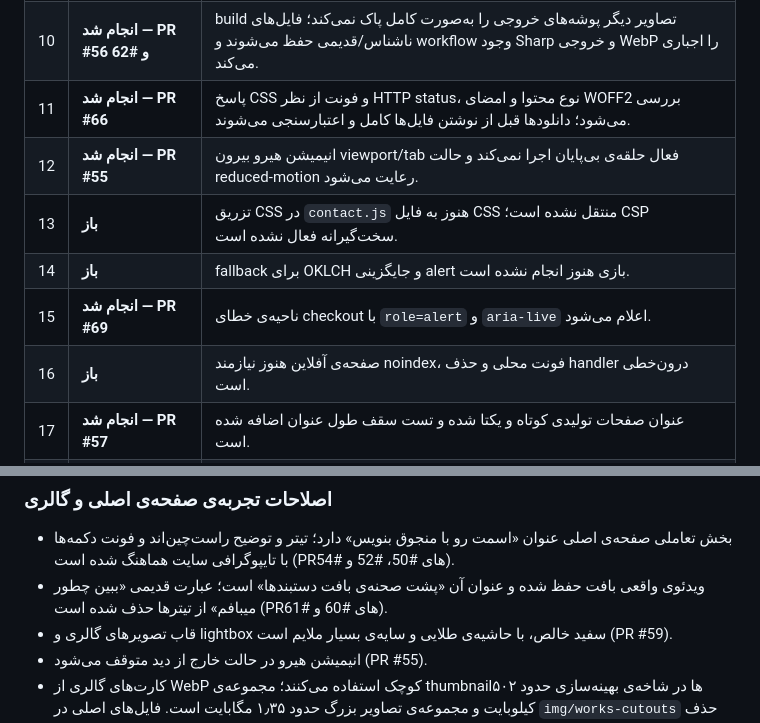
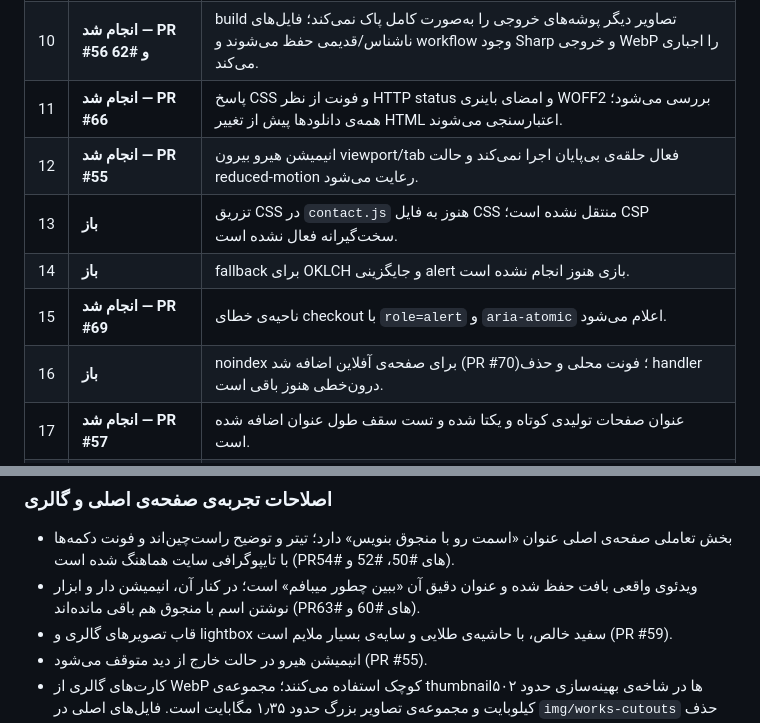
Before and after one commit to caraww/cara, a Markdown page: AUDIT.md, 2 parts joined by grey strips. Rendered like a GitHub page.

Commit message:
docs: correct audit status for latest merged fixes

```diff
--- a/AUDIT.md
+++ b/AUDIT.md
@@ -243,12 +243,12 @@
 | 8 | **انجام شد — PR #53** | JSON-LD گالری از کاتالوگ فعلی تولید می‌شود؛ عنوان، توضیح، تصویر و Offer از همان داده‌ها/قیمت‌ها می‌آیند. |
 | 9 | **انجام شد — PR #53 و #62** | Worker و صفحات SEO از تابع قیمت مشترک استفاده می‌کنند؛ مبلغ «اردک تک تک» در منبع داده روی همان مبلغ قبلی ۲٬۱۲۷٬۰۰۰ تومان تثبیت شده و مبلغی تغییر نکرده است. |
 | 10 | **انجام شد — PR #56 و #62** | build تصاویر دیگر پوشه‌های خروجی را به‌صورت کامل پاک نمی‌کند؛ فایل‌های ناشناس/قدیمی حفظ می‌شوند و workflow وجود Sharp و خروجی WebP را اجباری می‌کند. |
-| 11 | **انجام شد — PR #66** | پاسخ CSS و فونت از نظر HTTP status، نوع محتوا و امضای WOFF2 بررسی می‌شود؛ دانلودها قبل از نوشتن فایل‌ها کامل و اعتبارسنجی می‌شوند. |
+| 11 | **انجام شد — PR #66** | پاسخ CSS و فونت از نظر HTTP status و امضای باینری WOFF2 بررسی می‌شود؛ همه‌ی دانلودها پیش از تغییر HTML اعتبارسنجی می‌شوند. |
 | 12 | **انجام شد — PR #55** | انیمیشن هیرو بیرون viewport/tab فعال حلقه‌ی بی‌پایان اجرا نمی‌کند و حالت reduced-motion رعایت می‌شود. |
 | 13 | **باز** | تزریق CSS در `contact.js` هنوز به فایل CSS منتقل نشده است؛ CSP سخت‌گیرانه فعال نشده است. |
 | 14 | **باز** | fallback برای OKLCH و جایگزینی alert بازی هنوز انجام نشده است. |
-| 15 | **انجام شد — PR #69** | ناحیه‌ی خطای checkout با `role=alert` و `aria-live` اعلام می‌شود. |
-| 16 | **باز** | صفحه‌ی آفلاین هنوز نیازمند noindex، فونت محلی و حذف handler درون‌خطی است. |
+| 15 | **انجام شد — PR #69** | ناحیه‌ی خطای checkout با `role=alert` و `aria-atomic` اعلام می‌شود. |
+| 16 | **باز** | noindex برای صفحه‌ی آفلاین اضافه شد (PR #70)؛ فونت محلی و حذف handler درون‌خطی هنوز باقی است. |
 | 17 | **انجام شد — PR #57** | عنوان صفحات تولیدی کوتاه و یکتا شده و تست سقف طول عنوان اضافه شده است. |
 | 18 | **انجام شد — PR #62، جزئی** | کارت‌های گالری از thumbnailهای WebP و نمایش کامل از WebP بزرگ‌تر استفاده می‌کنند؛ تصاویر اصلی حفظ شده‌اند. AVIF/srcset و اندازه‌گیری Lighthouse زنده هنوز انجام نشده است. |
 | 19 | **مستند شد — PR #51، اجرا نشده** | سیاست cache و header در `docs/hosting-plan.md` آمده؛ هیچ Cache Rule یا تنظیم Cloudflare در محیط تولید تغییر نکرده است. |
@@ -261,7 +261,7 @@
 ### اصلاحات تجربه‌ی صفحه‌ی اصلی و گالری
 
 - بخش تعاملی صفحه‌ی اصلی عنوان «اسمت رو با منجوق بنویس» دارد؛ تیتر و توضیح راست‌چین‌اند و فونت دکمه‌ها با تایپوگرافی سایت هماهنگ شده است (PRهای #50، #52 و #54).
-- ویدئوی واقعی بافت حفظ شده و عنوان آن «پشت صحنه‌ی بافت دستبندها» است؛ عبارت قدیمی «ببین چطور میبافم» از تیترها حذف شده است (PRهای #60 و #61).
+- ویدئوی واقعی بافت حفظ شده و عنوان دقیق آن «ببین چطور میبافم» است؛ در کنار آن، انیمیشن دار و ابزار نوشتن اسم با منجوق هم باقی مانده‌اند (PRهای #60 و #63).
 - قاب تصویرهای گالری و lightbox سفید خالص، با حاشیه‌ی طلایی و سایه‌ی بسیار ملایم است (PR #59).
 - انیمیشن هیرو در حالت خارج از دید متوقف می‌شود (PR #55).
 - کارت‌های گالری از WebP کوچک استفاده می‌کنند؛ مجموعه‌ی thumbnailها در شاخه‌ی بهینه‌سازی حدود ۵۰۲ کیلوبایت و مجموعه‌ی تصاویر بزرگ حدود ۱٫۳۵ مگابایت است. فایل‌های اصلی در `img/works-cutouts` حذف نشده‌اند (PR #62).
```
